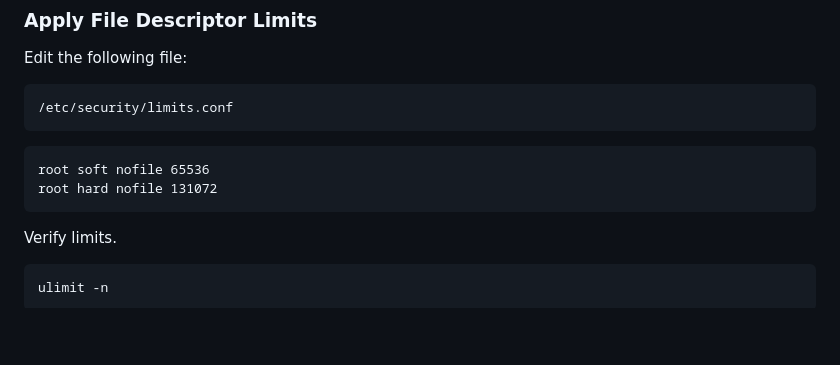
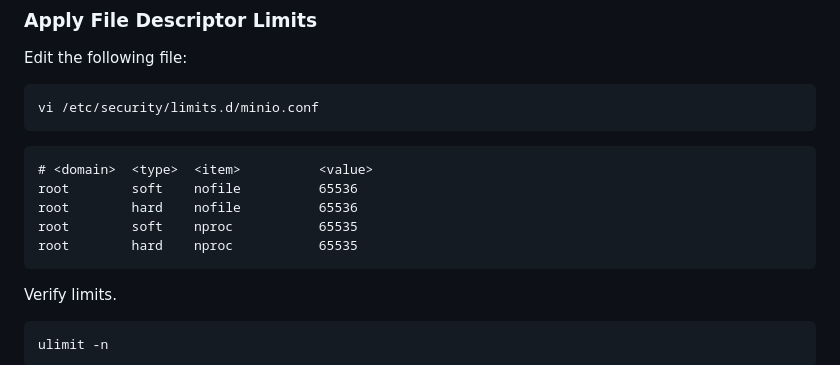
Before and after one commit to UnstopableSafar08/DevOps, a Markdown page: linux/minio_migrations.md, the part around the change. GitHub-like rendering; blank space fills up the shorter version.

````diff
--- a/linux/minio_migrations.md
+++ b/linux/minio_migrations.md
@@ -34,12 +34,15 @@ For a production deployment running on a server with 4 CPU cores and 8 GB RAM, t
 Edit the following file:
 
 ```
-/etc/security/limits.conf
+vi /etc/security/limits.d/minio.conf
 ```
 
 ```
-root soft nofile 65536
-root hard nofile 131072
+# <domain>  <type>  <item>          <value>
+root        soft    nofile          65536
+root        hard    nofile          65536
+root        soft    nproc           65535
+root        hard    nproc           65535
 ```
 
 Verify limits.
````
